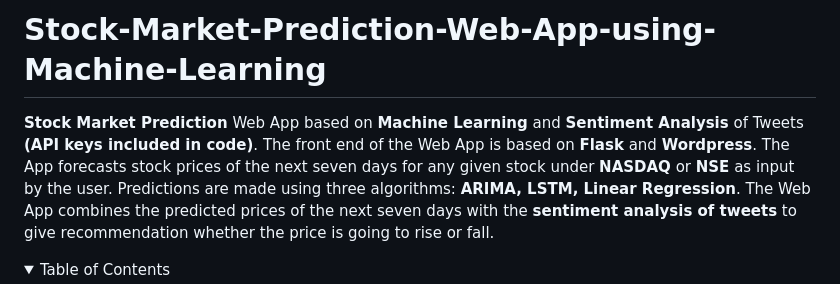
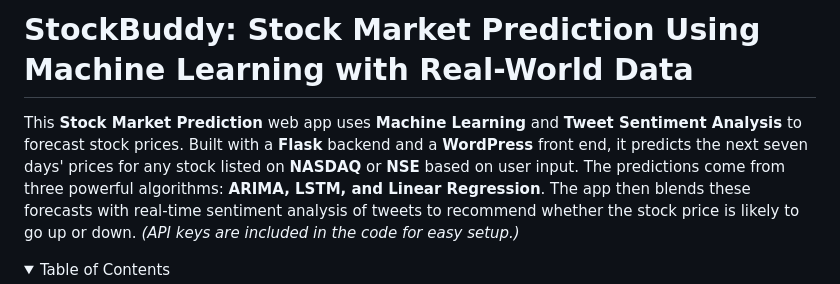
Before and after one commit to AstroTech-666/StockBuddy, a Markdown page: README.md, the part around the change. Drawn GitHub-style; folded sections open.

```diff
--- a/README.md
+++ b/README.md
@@ -1,5 +1,5 @@
-# Stock-Market-Prediction-Web-App-using-Machine-Learning
-**Stock Market Prediction** Web App based on **Machine Learning** and **Sentiment Analysis** of Tweets **(API keys included in code)**. The front end of the Web App is based on **Flask** and **Wordpress**. The App forecasts stock prices of the next seven days for any given stock under **NASDAQ** or **NSE** as input by the user. Predictions are made using three algorithms: **ARIMA, LSTM, Linear Regression**. The Web App combines the predicted prices of the next seven days with the **sentiment analysis of tweets** to give recommendation whether the price is going to rise or fall.
+# StockBuddy: Stock Market Prediction Using Machine Learning with Real-World Data
+This **Stock Market Prediction** web app uses **Machine Learning** and **Tweet Sentiment Analysis** to forecast stock prices. Built with a **Flask** backend and a **WordPress** front end, it predicts the next seven days' prices for any stock listed on **NASDAQ** or **NSE** based on user input. The predictions come from three powerful algorithms: **ARIMA, LSTM, and Linear Regression**. The app then blends these forecasts with real-time sentiment analysis of tweets to recommend whether the stock price is likely to go up or down. *(API keys are included in the code for easy setup.)*
 
 <!-- TABLE OF CONTENTS -->
 <details>
```
